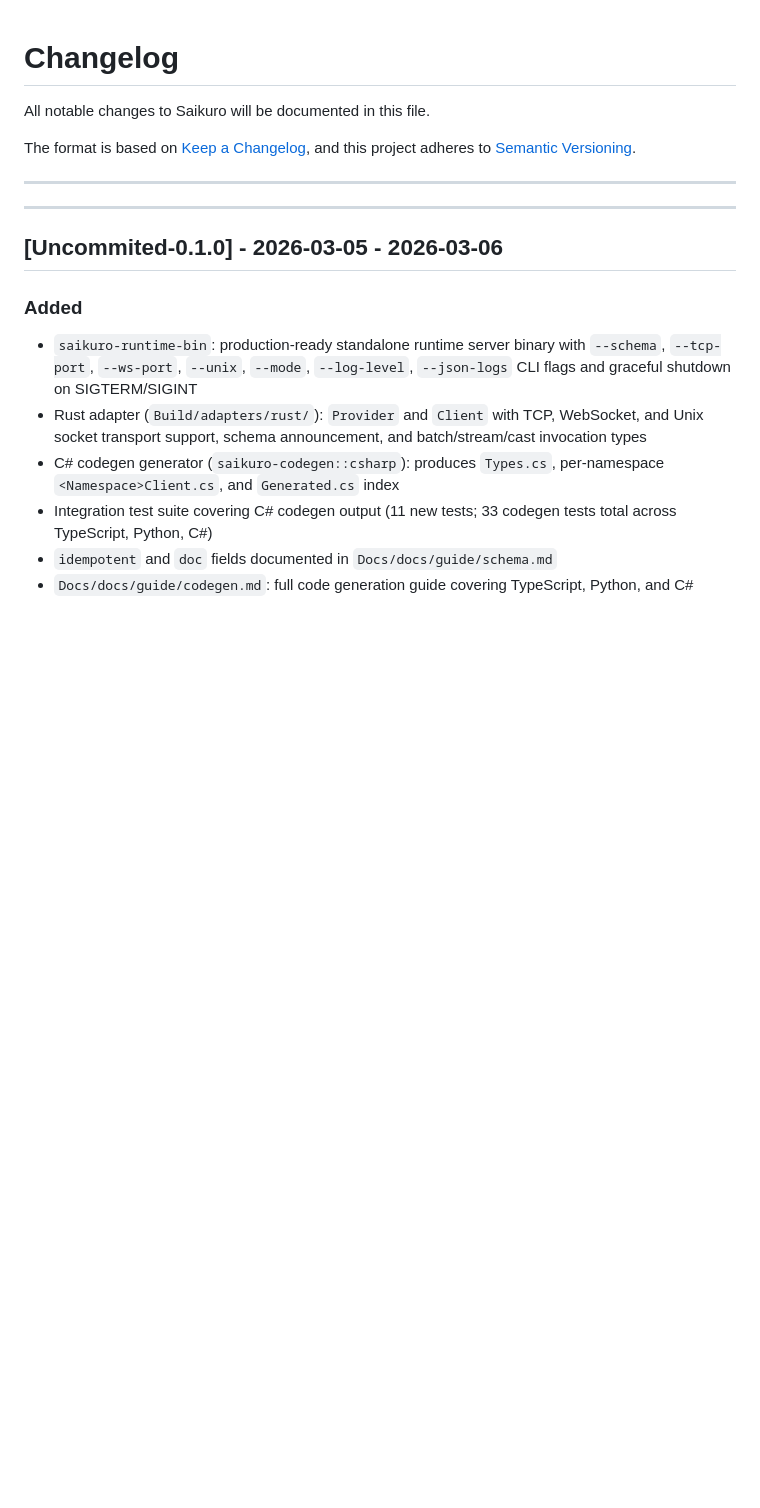
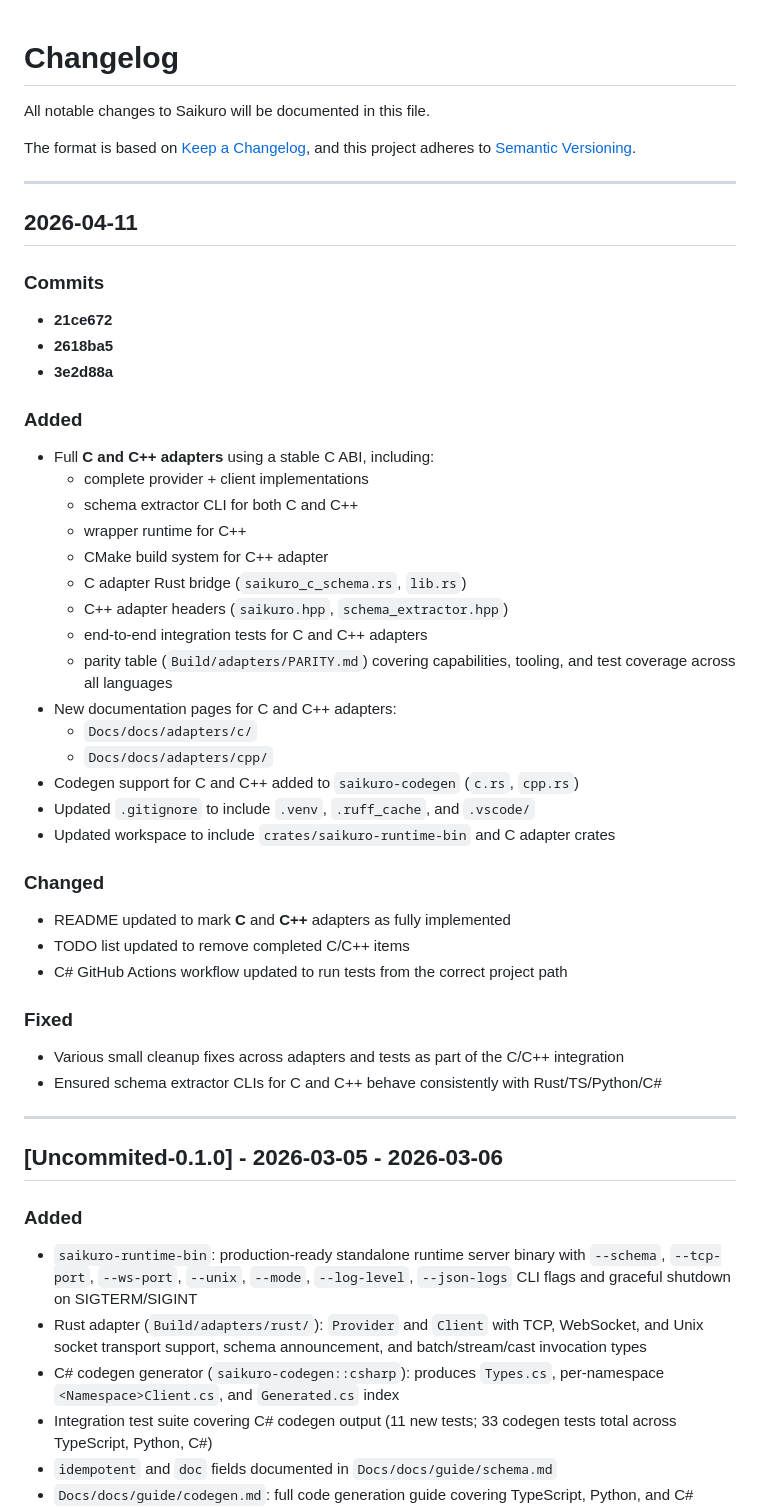
Before and after one commit to Nisoku/Saikuro, a Markdown page: CHANGELOG.md, the part around the change. Rendered like a GitHub page; blank space fills up the shorter version.

Commit message:
oops changelog

```diff
--- a/CHANGELOG.md
+++ b/CHANGELOG.md
@@ -6,6 +6,43 @@ The format is based on [Keep a Changelog](https://keepachangelog.com/en/1.0.0/),
 and this project adheres to [Semantic Versioning](https://semver.org/spec/v2.0.0.html).
 
 ---
+
+## 2026‑04‑11
+
+### Commits
+
+- **21ce672**
+- **2618ba5**
+- **3e2d88a**
+
+### Added
+
+- Full **C and C++ adapters** using a stable C ABI, including:
+  - complete provider + client implementations
+  - schema extractor CLI for both C and C++
+  - wrapper runtime for C++
+  - CMake build system for C++ adapter
+  - C adapter Rust bridge (`saikuro_c_schema.rs`, `lib.rs`)
+  - C++ adapter headers (`saikuro.hpp`, `schema_extractor.hpp`)
+  - end‑to‑end integration tests for C and C++ adapters
+  - parity table (`Build/adapters/PARITY.md`) covering capabilities, tooling, and test coverage across all languages
+- New documentation pages for C and C++ adapters:
+  - `Docs/docs/adapters/c/`
+  - `Docs/docs/adapters/cpp/`
+- Codegen support for C and C++ added to `saikuro-codegen` (`c.rs`, `cpp.rs`)
+- Updated `.gitignore` to include `.venv`, `.ruff_cache`, and `.vscode/`
+- Updated workspace to include `crates/saikuro-runtime-bin` and C adapter crates
+
+### Changed
+
+- README updated to mark **C** and **C++** adapters as fully implemented
+- TODO list updated to remove completed C/C++ items
+- C# GitHub Actions workflow updated to run tests from the correct project path
+
+### Fixed
+
+- Various small cleanup fixes across adapters and tests as part of the C/C++ integration
+- Ensured schema extractor CLIs for C and C++ behave consistently with Rust/TS/Python/C#
 
 ---
 
```
